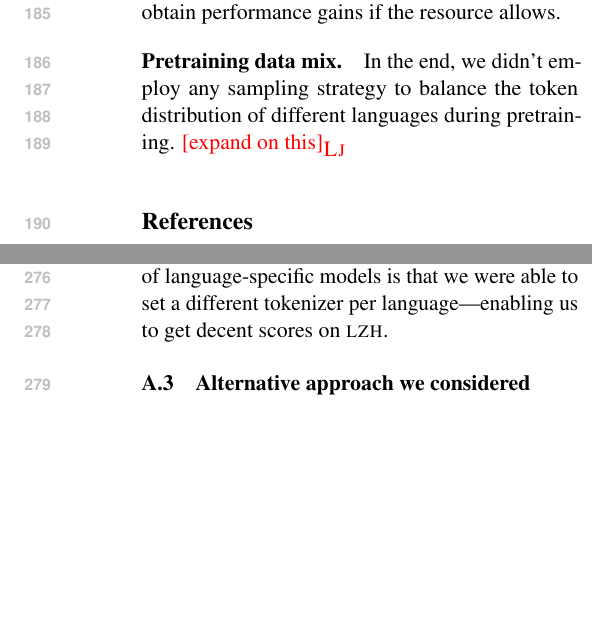
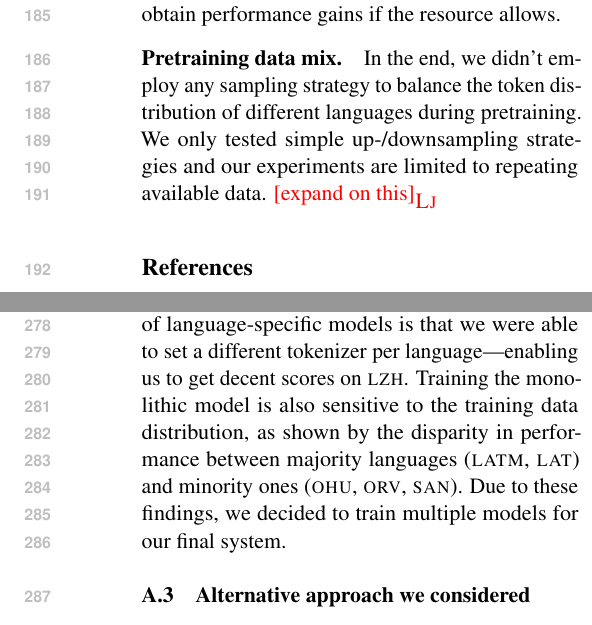
Before and after one commit to ljvmiranda921/LiBERTus, a LaTeX paper (paper/acl_latex.tex): two parts of the columns of pages 4 and 5 of 5, joined at a grey line, cut so that both start at the same text, the shorter picture padded with empty space. The pictures show the PDF file paper/acl_latex.pdf that the author committed with the source.

Commit message:
[wip] Update

```diff
--- a/paper/acl_latex.tex
+++ b/paper/acl_latex.tex
@@ -201,6 +201,7 @@ We highly recommend pretraining a large \libertus{} model to obtain performance
 
 \paragraph{Pretraining data mix.}
 In the end, we didn't employ any sampling strategy to balance the token distribution of different languages during pretraining.
+We only tested simple up-/downsampling strategies and our experiments are limited to repeating available data.
 \lj{expand on this}
 
 
@@ -248,7 +249,8 @@ This means that the downstream model sees a language mix per training epoch.
 
 As shown in Figure \ref{fig:monolithic}, finetuning a model per language still yields the best results.
 One advantage of language-specific models is that we were able to set a different tokenizer per language\textemdash enabling us to get decent scores on \textsc{lzh}.
-
+Training the monolithic model is also sensitive to the training data distribution, as shown by the disparity in performance between majority languages (\textsc{latm}, \textsc{lat}) and minority ones (\textsc{ohu}, \textsc{orv}, \textsc{san}).
+Due to these findings, we decided to train multiple models for our final system.
 
 \subsection{Alternative approach we considered}
 
```
Also changed, not shown: paper/acl_latex.pdf.
